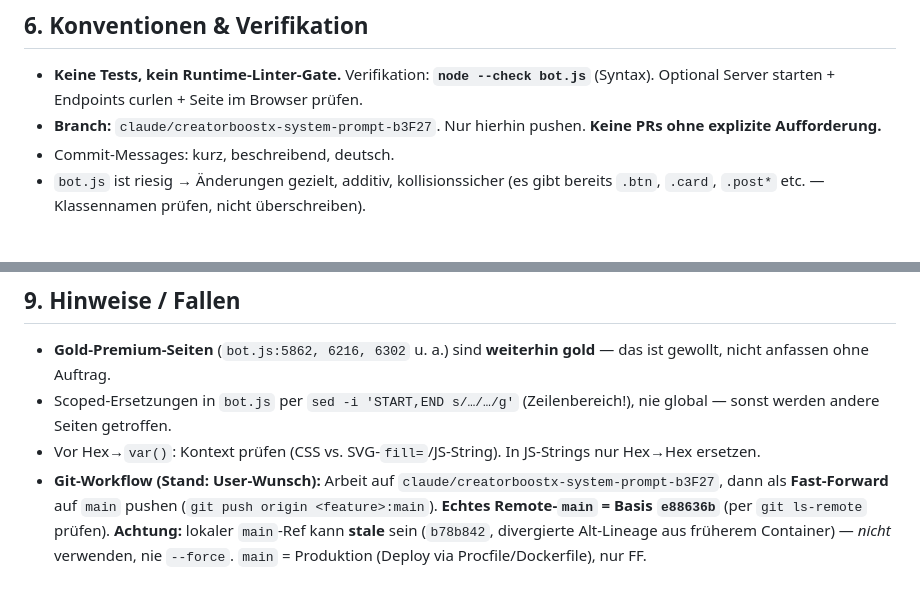
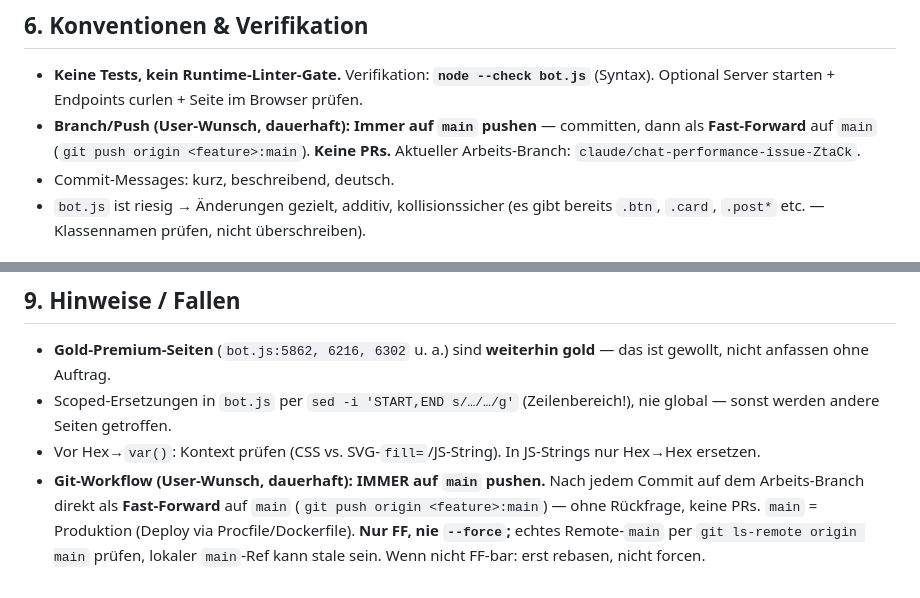
Before and after one commit to mikadossantosp-cmyk/creatorboost-app, a Markdown page: CLAUDE.md, 2 parts joined by grey strips. Drawn GitHub-style.

Commit message:
docs: Git-Workflow festgehalten — immer auf main pushen (FF, keine PRs)
https://claude.ai/code/session_01MjVg6FWnJECU9bfguWwQK1

```diff
--- a/CLAUDE.md
+++ b/CLAUDE.md
@@ -62,7 +62,7 @@ Prioritäten **immer in dieser Reihenfolge**:
 ## 6. Konventionen & Verifikation
 
 - **Keine Tests, kein Runtime-Linter-Gate.** Verifikation: **`node --check bot.js`** (Syntax). Optional Server starten + Endpoints curlen + Seite im Browser prüfen.
-- **Branch:** `claude/creatorboostx-system-prompt-b3F27`. Nur hierhin pushen. **Keine PRs ohne explizite Aufforderung.**
+- **Branch/Push (User-Wunsch, dauerhaft):** **Immer auf `main` pushen** — committen, dann als **Fast-Forward** auf `main` (`git push origin <feature>:main`). **Keine PRs.** Aktueller Arbeits-Branch: `claude/chat-performance-issue-ZtaCk`.
 - Commit-Messages: kurz, beschreibend, deutsch.
 - `bot.js` ist riesig → Änderungen gezielt, additiv, kollisionssicher (es gibt bereits `.btn`, `.card`, `.post*` etc. — Klassennamen prüfen, nicht überschreiben).
 
@@ -102,4 +102,4 @@ Prioritäten **immer in dieser Reihenfolge**:
 - **Gold-Premium-Seiten** (`bot.js:5862, 6216, 6302` u. a.) sind **weiterhin gold** — das ist gewollt, nicht anfassen ohne Auftrag.
 - Scoped-Ersetzungen in `bot.js` per `sed -i 'START,END s/…/…/g'` (Zeilenbereich!), nie global — sonst werden andere Seiten getroffen.
 - Vor Hex→`var()`: Kontext prüfen (CSS vs. SVG-`fill=`/JS-String). In JS-Strings nur Hex→Hex ersetzen.
-- **Git-Workflow (Stand: User-Wunsch):** Arbeit auf `claude/creatorboostx-system-prompt-b3F27`, dann als **Fast-Forward** auf `main` pushen (`git push origin <feature>:main`). **Echtes Remote-`main` = Basis `e88636b`** (per `git ls-remote` prüfen). **Achtung:** lokaler `main`-Ref kann **stale** sein (`b78b842`, divergierte Alt-Lineage aus früherem Container) — *nicht* verwenden, nie `--force`. `main` = Produktion (Deploy via Procfile/Dockerfile), nur FF.
+- **Git-Workflow (User-Wunsch, dauerhaft): IMMER auf `main` pushen.** Nach jedem Commit auf dem Arbeits-Branch direkt als **Fast-Forward** auf `main` (`git push origin <feature>:main`) — ohne Rückfrage, keine PRs. `main` = Produktion (Deploy via Procfile/Dockerfile). **Nur FF, nie `--force`;** echtes Remote-`main` per `git ls-remote origin main` prüfen, lokaler `main`-Ref kann stale sein. Wenn nicht FF-bar: erst rebasen, nicht forcen.
```
